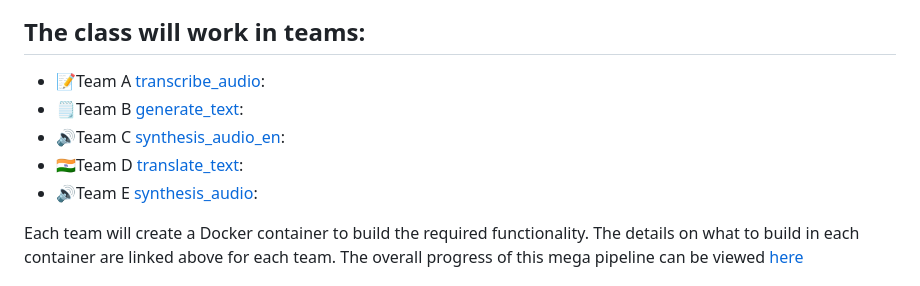
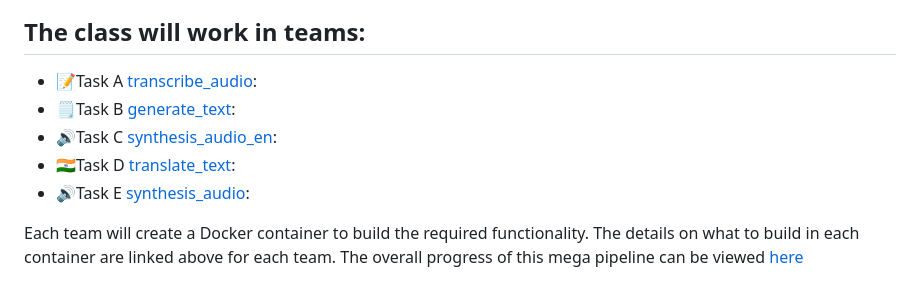
Before and after one commit to dlops-io/mega-pipeline, a Markdown page: README.md, the part around the change. Drawn GitHub-style.

```diff
--- a/README.md
+++ b/README.md
@@ -15,11 +15,11 @@ The pipeline flow is as shown:
 <img src="mega-pipeline-flow.png"  width="800">
 
 ## The class will work in teams:
-* 📝Team A [transcribe_audio](https://github.com/dlops-io/mega-pipeline/tree/main/transcribe_audio):
-* 🗒️Team B [generate_text](https://github.com/dlops-io/mega-pipeline/tree/main/generate_text):
-* 🔊Team C [synthesis_audio_en](https://github.com/dlops-io/mega-pipeline/tree/main/synthesis_audio_en):
-* 🇮🇳Team D [translate_text](https://github.com/dlops-io/mega-pipeline/tree/main/translate_text):
-* 🔊Team E [synthesis_audio](https://github.com/dlops-io/mega-pipeline/tree/main/synthesis_audio):
+* 📝Task A [transcribe_audio](https://github.com/dlops-io/mega-pipeline/tree/main/transcribe_audio):
+* 🗒️Task B [generate_text](https://github.com/dlops-io/mega-pipeline/tree/main/generate_text):
+* 🔊Task C [synthesis_audio_en](https://github.com/dlops-io/mega-pipeline/tree/main/synthesis_audio_en):
+* 🇮🇳Task D [translate_text](https://github.com/dlops-io/mega-pipeline/tree/main/translate_text):
+* 🔊Task E [synthesis_audio](https://github.com/dlops-io/mega-pipeline/tree/main/synthesis_audio):
 
 Each team will create a Docker container to build the required functionality. The details on what to build in each container are linked above for each team.
 The overall progress of this mega pipeline can be viewed [here](https://ac215-mega-pipeline.dlops.io/)
```
